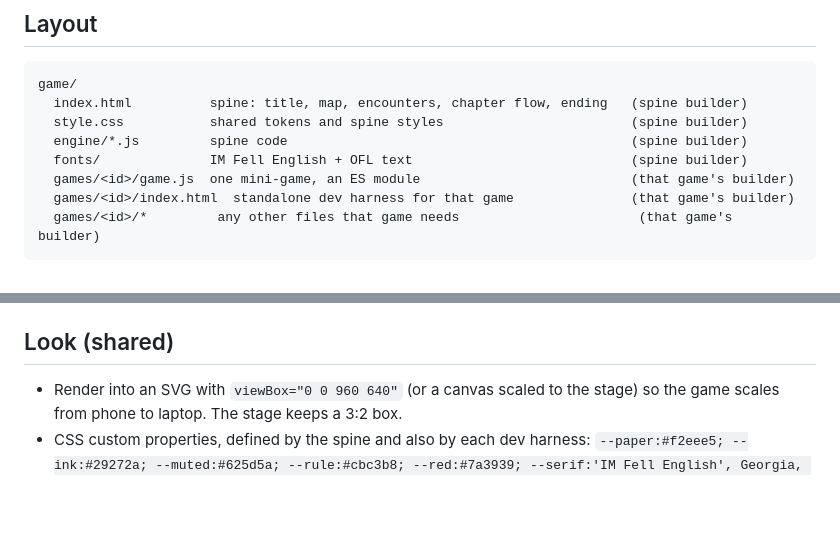
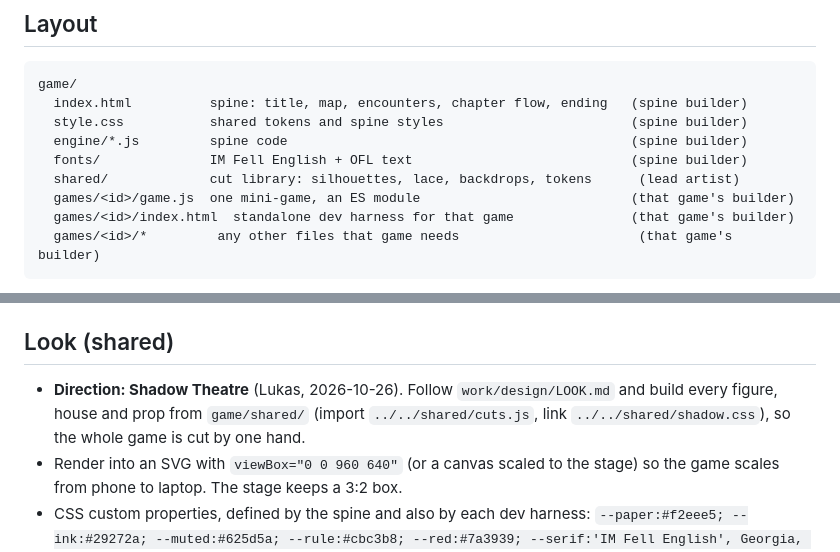
Before and after one commit to lamentierschweinchen/usher, a Markdown page: work/design/CONTRACT.md, 2 parts joined by grey strips. Rendered like a GitHub page; blank space fills up the shorter version.

```diff
--- a/work/design/CONTRACT.md
+++ b/work/design/CONTRACT.md
@@ -9,6 +9,7 @@ game/
   style.css           shared tokens and spine styles                        (spine builder)
   engine/*.js         spine code                                            (spine builder)
   fonts/              IM Fell English + OFL text                            (spine builder)
+  shared/             cut library: silhouettes, lace, backdrops, tokens      (lead artist)
   games/<id>/game.js  one mini-game, an ES module                           (that game's builder)
   games/<id>/index.html  standalone dev harness for that game               (that game's builder)
   games/<id>/*         any other files that game needs                       (that game's builder)
@@ -38,6 +39,7 @@ export default {
 - `api.reducedMotion`: boolean. Honour it.
 
 ## Look (shared)
+- **Direction: Shadow Theatre** (Lukas, 2026-10-26). Follow `work/design/LOOK.md` and build every figure, house and prop from `game/shared/` (import `../../shared/cuts.js`, link `../../shared/shadow.css`), so the whole game is cut by one hand.
 - Render into an SVG with `viewBox="0 0 960 640"` (or a canvas scaled to the stage) so the game scales from phone to laptop. The stage keeps a 3:2 box.
 - CSS custom properties, defined by the spine and also by each dev harness: `--paper:#f2eee5; --ink:#29272a; --muted:#625d5a; --rule:#cbc3b8; --red:#7a3939; --serif:'IM Fell English', Georgia, serif;`. Fonts at `../../fonts/im-fell-normal.woff2` and `im-fell-italic.woff2` relative to a game's folder.
 - Ink on paper. Red only for emphasis and the tarn's truth.
```
Also changed, not shown: DECISIONS.md (+6 -0 lines), work/design/LOOK-ink-and-tarn.md (renamed from work/design/LOOK.md).
